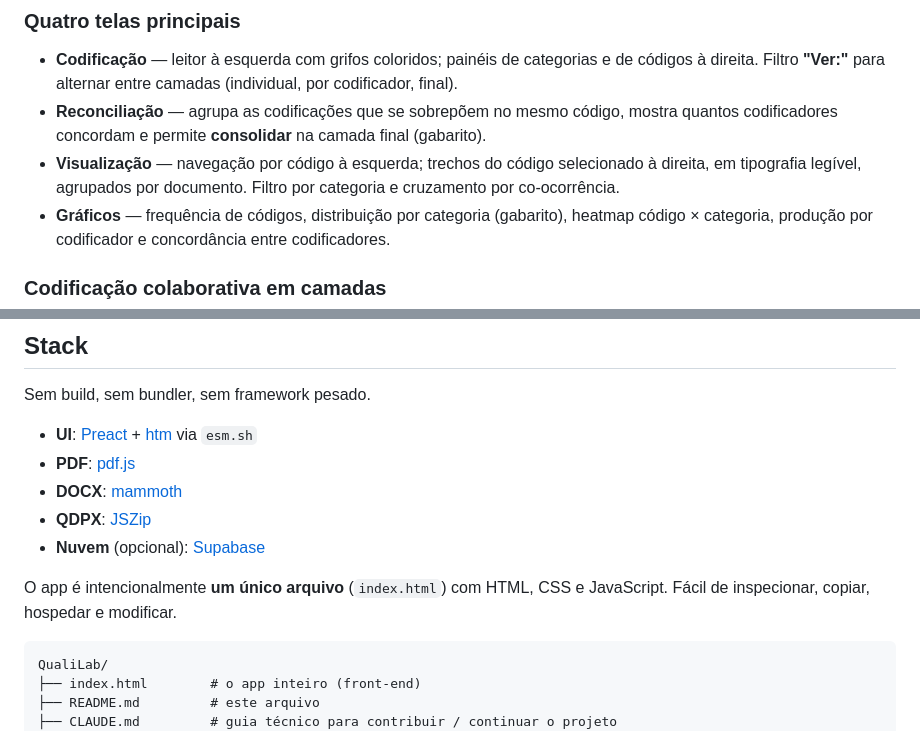
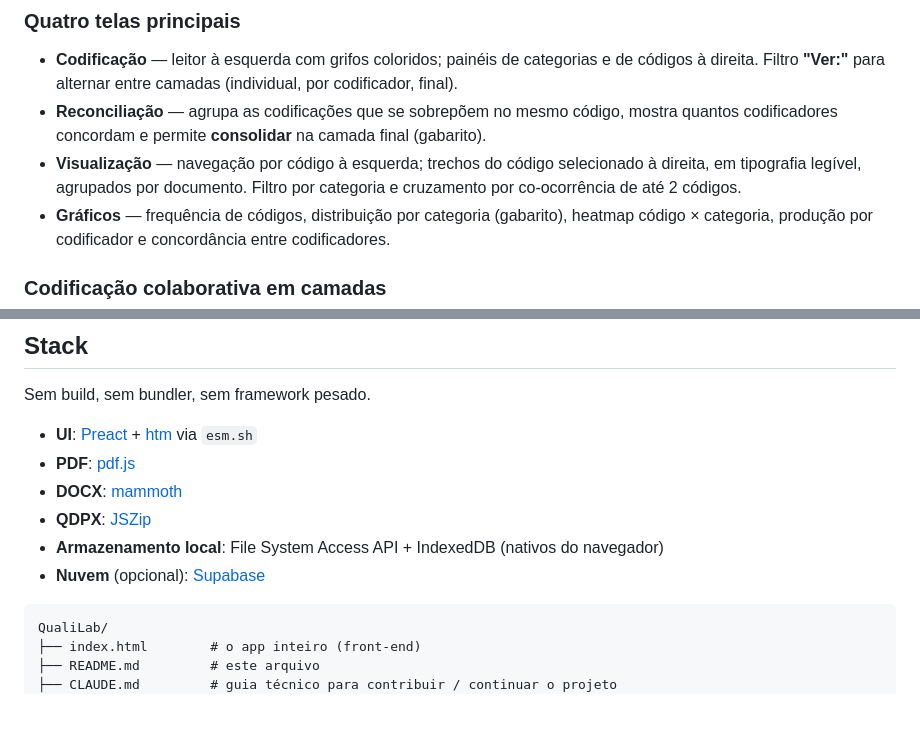
Before and after one commit to LuizPF42/QualiLab, a Markdown page: README.md, 2 parts joined by grey strips. GitHub-like rendering; blank space fills up the shorter version.

````diff
--- a/README.md
+++ b/README.md
@@ -41,7 +41,7 @@ Cada categoria pode ter descrição/instrução e habilitar as opções **"Não
 
 - **Codificação** — leitor à esquerda com grifos coloridos; painéis de categorias e de códigos à direita. Filtro **"Ver:"** para alternar entre camadas (individual, por codificador, final).
 - **Reconciliação** — agrupa as codificações que se sobrepõem no mesmo código, mostra quantos codificadores concordam e permite **consolidar** na camada final (gabarito).
-- **Visualização** — navegação por código à esquerda; trechos do código selecionado à direita, em tipografia legível, agrupados por documento. Filtro por categoria e cruzamento por co-ocorrência.
+- **Visualização** — navegação por código à esquerda; trechos do código selecionado à direita, em tipografia legível, agrupados por documento. Filtro por categoria e cruzamento por co-ocorrência de até 2 códigos.
 - **Gráficos** — frequência de códigos, distribuição por categoria (gabarito), heatmap código × categoria, produção por codificador e concordância entre codificadores.
 
 ### Codificação colaborativa em camadas
@@ -136,9 +151,8 @@ Sem build, sem bundler, sem framework pesado.
 - **PDF**: [pdf.js](https://github.com/mozilla/pdf.js)
 - **DOCX**: [mammoth](https://github.com/mwilliamson/mammoth.js)
 - **QDPX**: [JSZip](https://stuk.github.io/jszip/)
+- **Armazenamento local**: File System Access API + IndexedDB (nativos do navegador)
 - **Nuvem** (opcional): [Supabase](https://supabase.com/)
-
-O app é intencionalmente **um único arquivo** (`index.html`) com HTML, CSS e JavaScript. Fácil de inspecionar, copiar, hospedar e modificar.
 
 ```
 QualiLab/
````
Also changed, not shown: other parts of README.md (+41 -44 lines).
